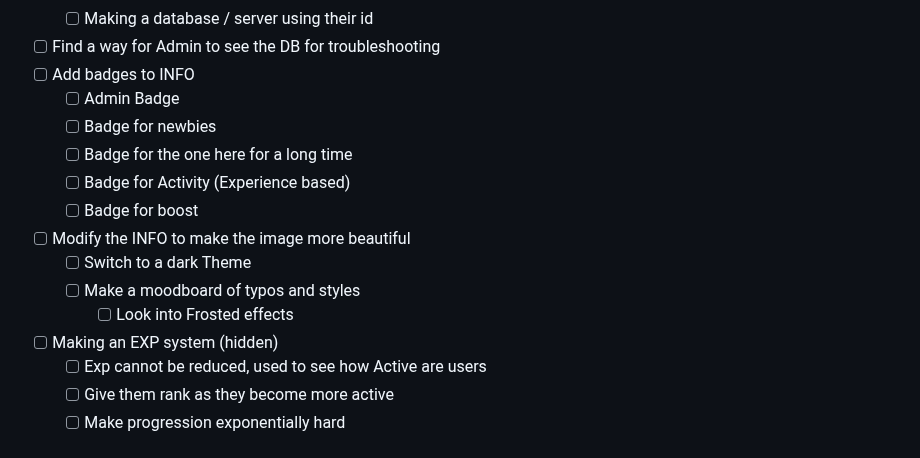
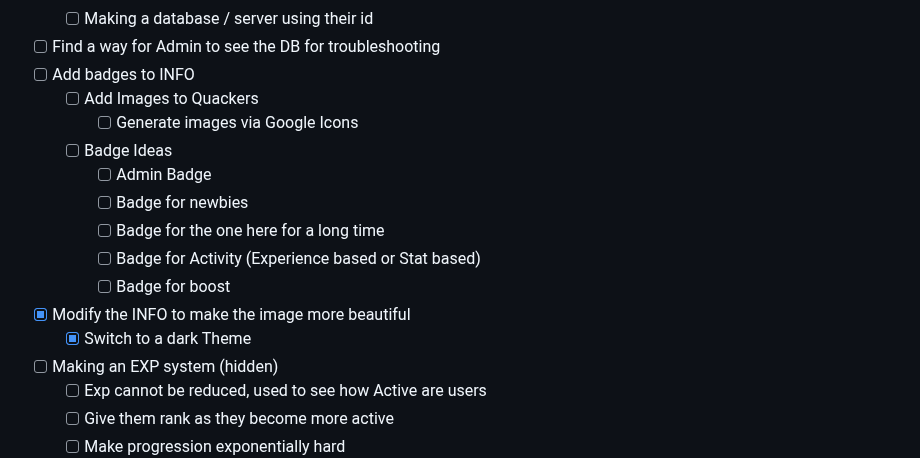
Before and after one commit to FrenchFive/quackers, a Markdown page: README.md, the part around the change. Drawn GitHub-style.

Commit message:
Changing the README to comply to the new workflow - Adding more info about the badges

```diff
--- a/README.md
+++ b/README.md
@@ -227,15 +227,16 @@ For Active Development check the Dev Project
   - [ ] Making a database / server using their id
 - [ ] Find a way for Admin to see the DB for troubleshooting
 - [ ] Add badges to INFO
-  - [ ] Admin Badge
-  - [ ] Badge for newbies
-  - [ ] Badge for the one here for a long time
-  - [ ] Badge for Activity (Experience based)
-  - [ ] Badge for boost
-- [ ] Modify the INFO to make the image more beautiful
-  - [ ] Switch to a dark Theme
-  - [ ] Make a moodboard of typos and styles
-    - [ ] Look into Frosted effects
+  - [ ] Add Images to Quackers
+    - [ ] Generate images via Google Icons
+  - [ ] Badge Ideas
+    - [ ] Admin Badge
+    - [ ] Badge for newbies
+    - [ ] Badge for the one here for a long time
+    - [ ] Badge for Activity (Experience based or Stat based)
+    - [ ] Badge for boost
+- [x] Modify the INFO to make the image more beautiful
+  - [x] Switch to a dark Theme
 - [ ] Making an EXP system (hidden)
   - [ ] Exp cannot be reduced, used to see how Active are users
   - [ ] Give them rank as they become more active
```
